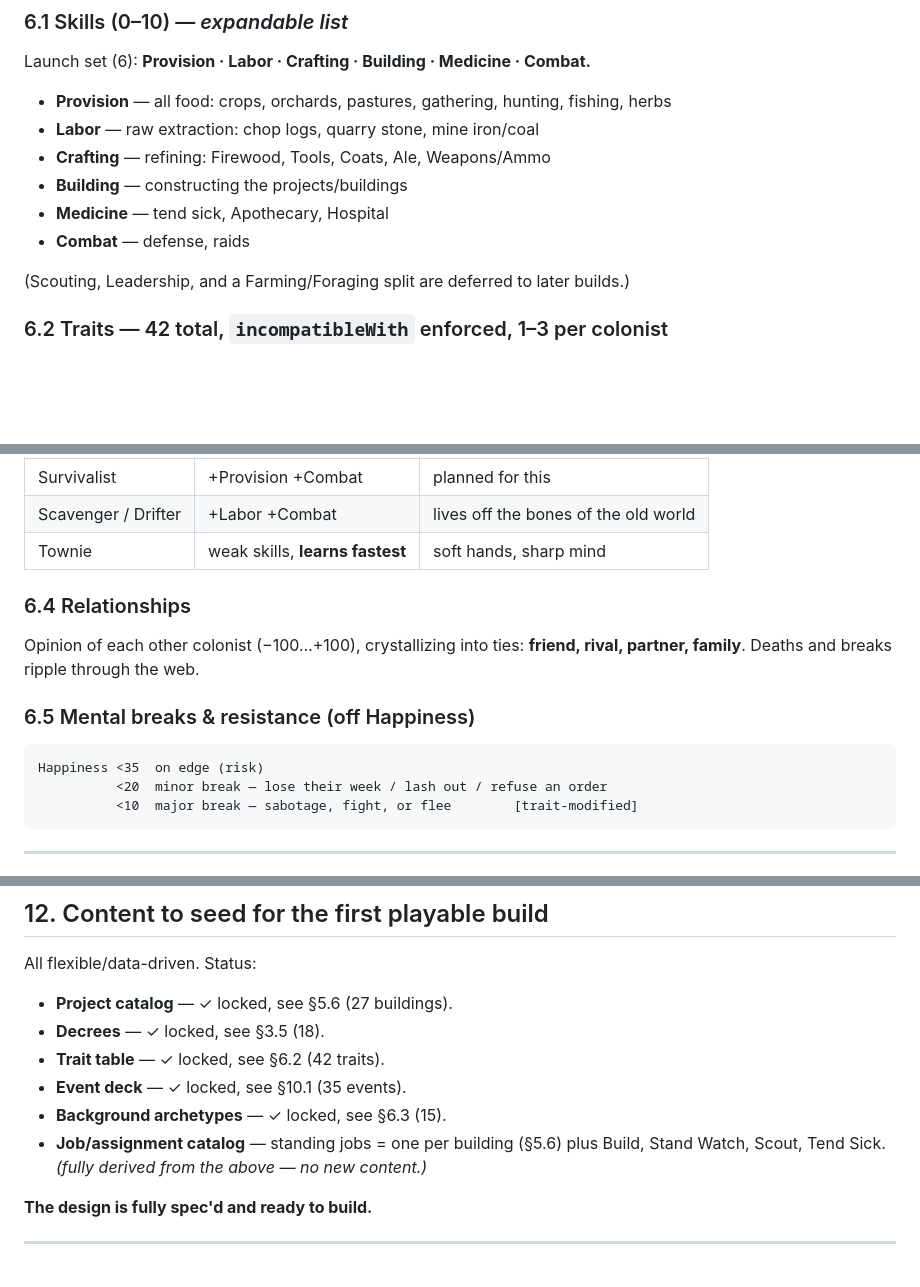
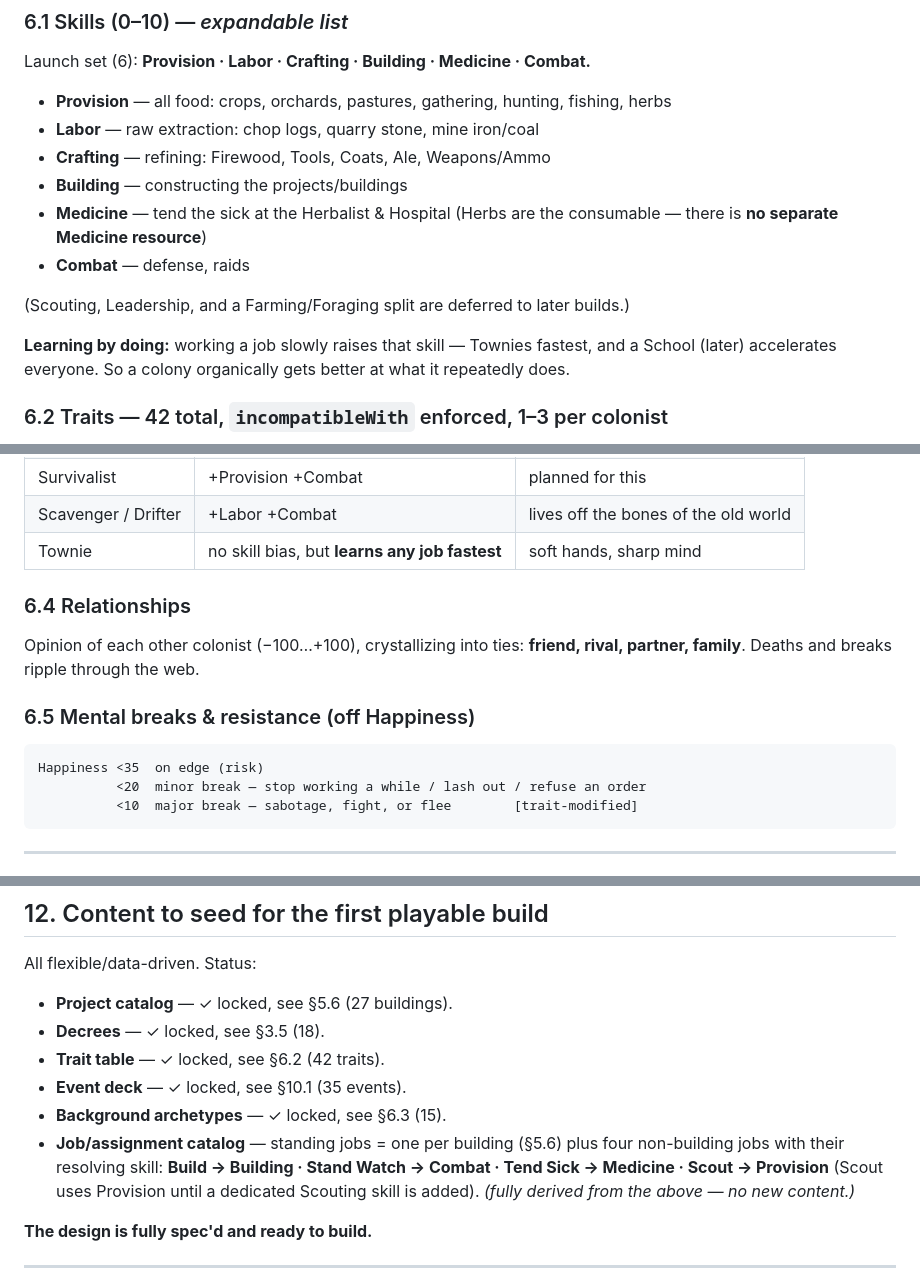
Before and after one commit to Kgunn1977/Claude-Mobile-Game, a Markdown page: DESIGN.md, 3 parts joined by grey strips. GitHub-like rendering; blank space fills up the shorter version.

````diff
--- a/DESIGN.md
+++ b/DESIGN.md
@@ -252,10 +288,15 @@ Launch set (6): **Provision · Labor · Crafting · Building · Medicine · Comb
 - **Labor** — raw extraction: chop logs, quarry stone, mine iron/coal
 - **Crafting** — refining: Firewood, Tools, Coats, Ale, Weapons/Ammo
 - **Building** — constructing the projects/buildings
-- **Medicine** — tend sick, Apothecary, Hospital
+- **Medicine** — tend the sick at the Herbalist & Hospital (Herbs are the
+  consumable — there is **no separate Medicine resource**)
 - **Combat** — defense, raids
 
 (Scouting, Leadership, and a Farming/Foraging split are deferred to later builds.)
+
+**Learning by doing:** working a job slowly raises that skill — Townies fastest, and
+a School (later) accelerates everyone. So a colony organically gets better at what
+it repeatedly does.
 
 ### 6.2 Traits — 42 total, `incompatibleWith` enforced, 1–3 per colonist
 
@@ -325,7 +368,7 @@ condition/flavor.
 | Police / Guard | +Combat +Labor | holds the line and the rules |
 | Survivalist | +Provision +Combat | planned for this |
 | Scavenger / Drifter | +Labor +Combat | lives off the bones of the old world |
-| Townie | weak skills, **learns fastest** | soft hands, sharp mind |
+| Townie | no skill bias, but **learns any job fastest** | soft hands, sharp mind |
 
 ### 6.4 Relationships
 Opinion of each other colonist (−100…+100), crystallizing into ties: **friend,
@@ -334,7 +377,7 @@ rival, partner, family**. Deaths and breaks ripple through the web.
 ### 6.5 Mental breaks & resistance (off Happiness)
 ```
 Happiness <35  on edge (risk)
-          <20  minor break — lose their week / lash out / refuse an order
+          <20  minor break — stop working a while / lash out / refuse an order
           <10  major break — sabotage, fight, or flee        [trait-modified]
 ```
 
@@ -420,8 +465,10 @@ All flexible/data-driven. Status:
 - **Trait table** — ✓ locked, see §6.2 (42 traits).
 - **Event deck** — ✓ locked, see §10.1 (35 events).
 - **Background archetypes** — ✓ locked, see §6.3 (15).
-- **Job/assignment catalog** — standing jobs = one per building (§5.6) plus Build,
-  Stand Watch, Scout, Tend Sick. *(fully derived from the above — no new content.)*
+- **Job/assignment catalog** — standing jobs = one per building (§5.6) plus four
+  non-building jobs with their resolving skill: **Build → Building · Stand Watch →
+  Combat · Tend Sick → Medicine · Scout → Provision** (Scout uses Provision until a
+  dedicated Scouting skill is added). *(fully derived from the above — no new content.)*
 
 **The design is fully spec'd and ready to build.**
 
````
Also changed, not shown: other parts of DESIGN.md (+56 -16 lines).
